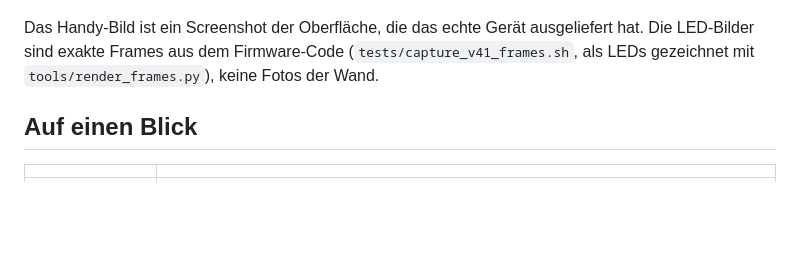
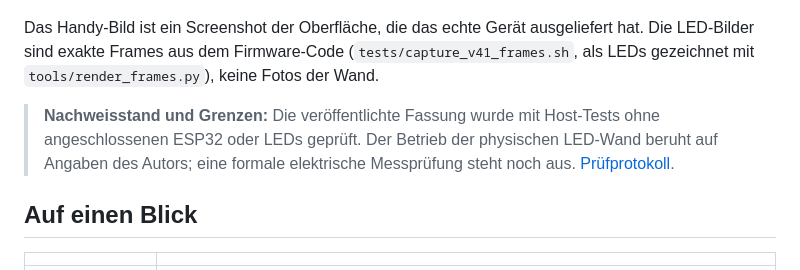
Before and after one commit to IamRedi/led-wall-showcase, a Markdown page: README.md, the part around the change. GitHub-like rendering; blank space fills up the shorter version.

Commit message:
docs: clarify German technical scope and evidence

```diff
--- a/README.md
+++ b/README.md
@@ -13,6 +13,9 @@ LED Wall ist das zweite Gerät der HUGO-Familie: [HUGO](https://github.com/IamRe
 | ![Startseite der Weboberfläche V5 auf dem Handy](docs/assets/v5-home-mobile.png) | ![Pong-Frame: zwei Schläger, Ball, Mittellinie](docs/assets/frames/pong-100.png) | ![Fireworks-Frame mit Tail-Leiste](docs/assets/frames/fireworks-2750.png) |
 
 Das Handy-Bild ist ein Screenshot der Oberfläche, die das echte Gerät ausgeliefert hat. Die LED-Bilder sind exakte Frames aus dem Firmware-Code (`tests/capture_v41_frames.sh`, als LEDs gezeichnet mit `tools/render_frames.py`), keine Fotos der Wand.
+
+
+> **Nachweisstand und Grenzen:** Die veröffentlichte Fassung wurde mit Host-Tests ohne angeschlossenen ESP32 oder LEDs geprüft. Der Betrieb der physischen LED-Wand beruht auf Angaben des Autors; eine formale elektrische Messprüfung steht noch aus. [Prüfprotokoll](EVIDENCE.md).
 
 ## Auf einen Blick
 
```
